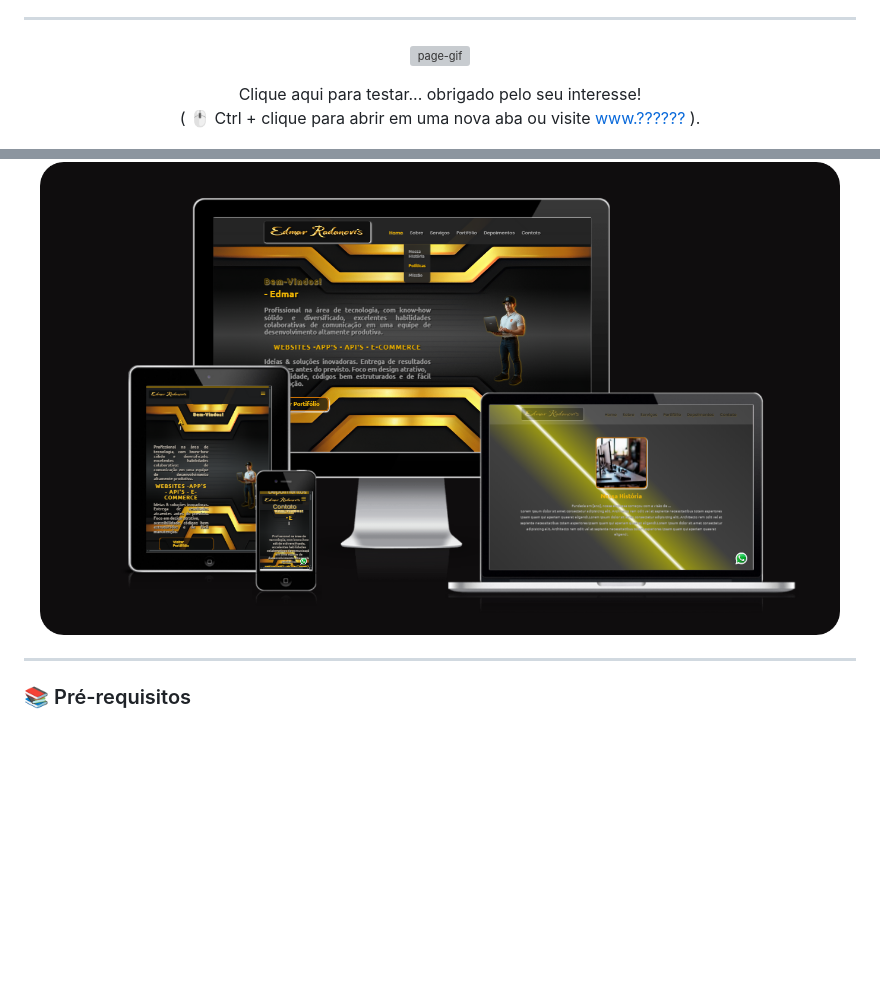
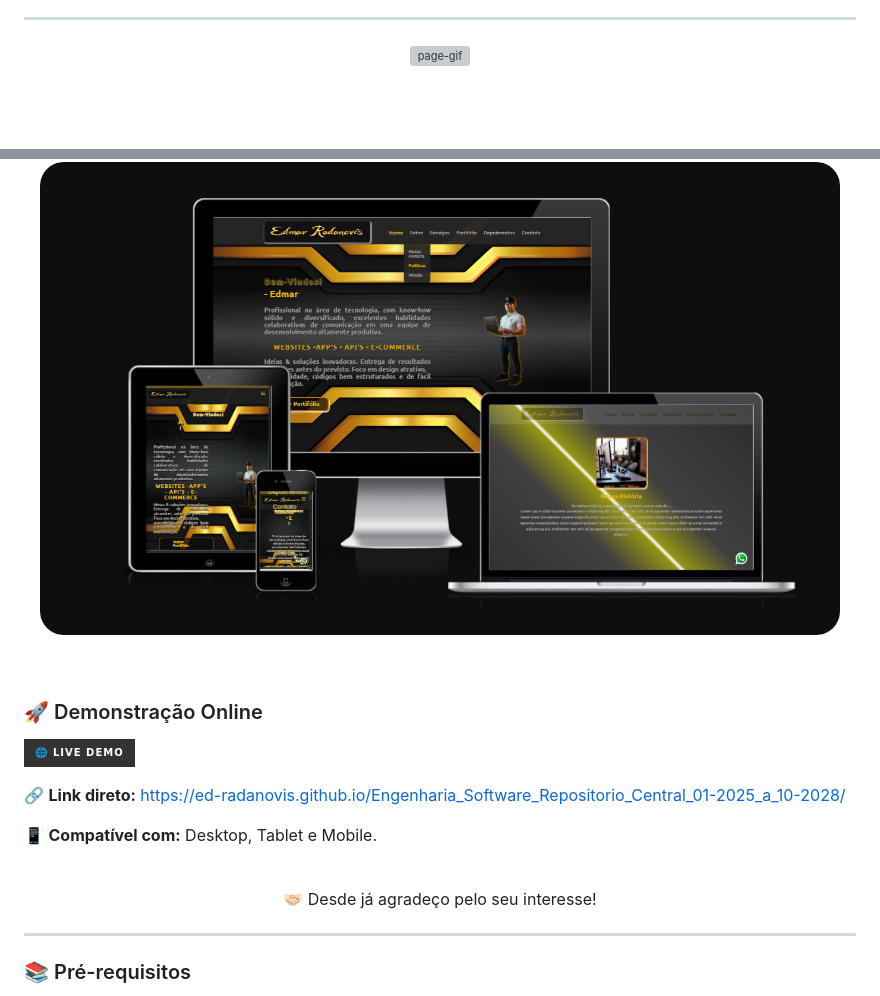
Before and after one commit to ed-radanovis/Engenharia_Software_Repositorio_Central_01-2025_a_10-2028, a Markdown page: README.md, 2 parts joined by grey strips. Rendered like a GitHub page; badges without logos; blank space fills up the shorter version; grey boxes are pictures that could not be loaded.

Commit message:
Update README.md
Updated the README.md to include project details, objectives, features, prerequisites, and deployment instructions.

```diff
--- a/README.md
+++ b/README.md
@@ -35,17 +35,25 @@ Abaixo segue o resultado do projeto concluído:
 <p align="center">
 <img src="./src/images/readme_gif.gif" alt="page-gif" width="800px" >
 </p>
-
-<div align="center">
-<p></p>
-Clique aqui para testar... obrigado pelo seu interesse!
-
-( 🖱️ Ctrl + clique para abrir em uma nova aba ou visite [www.??????](https://www.??????) ).
-
-</div>
-
+<br>
  <p align="center">
 <img src="./src/images/Model2.png" alt="print-screen-image" width="800px" >
+</p>
+
+<br>
+
+### 🚀 Demonstração Online
+
+[![Live Demo](https://img.shields.io/badge/-🌐_Live_Demo-333333?style=for-the-badge&logo=github&logoColor=white)](https://ed-radanovis.github.io/Engenharia_Software_Repositorio_Central_01-2025_a_10-2028/)
+
+🔗 **Link direto:** https://ed-radanovis.github.io/Engenharia_Software_Repositorio_Central_01-2025_a_10-2028/
+
+📱 **Compatível com:** Desktop, Tablet e Mobile.
+
+<br>
+
+<p align="center">
+🤝🏻 Desde já agradeço pelo seu interesse!
 </p>
 
 ---
```
